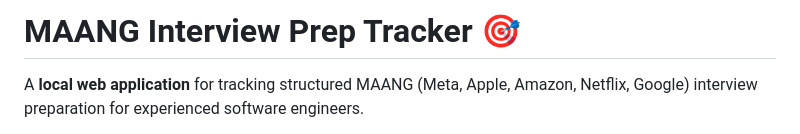
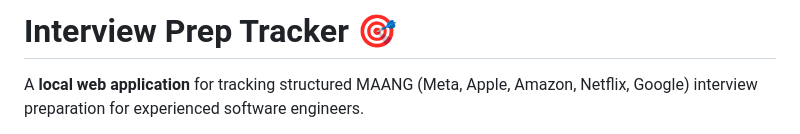
Before and after one commit to saravanangit77/interview-prep, a Markdown page: README.md, the part around the change. Drawn GitHub-style.

```diff
--- a/README.md
+++ b/README.md
@@ -1,4 +1,4 @@
-# MAANG Interview Prep Tracker 🎯
+# Interview Prep Tracker 🎯
 
 A **local web application** for tracking structured MAANG (Meta, Apple, Amazon, Netflix, Google) interview preparation for experienced software engineers.
 
```
